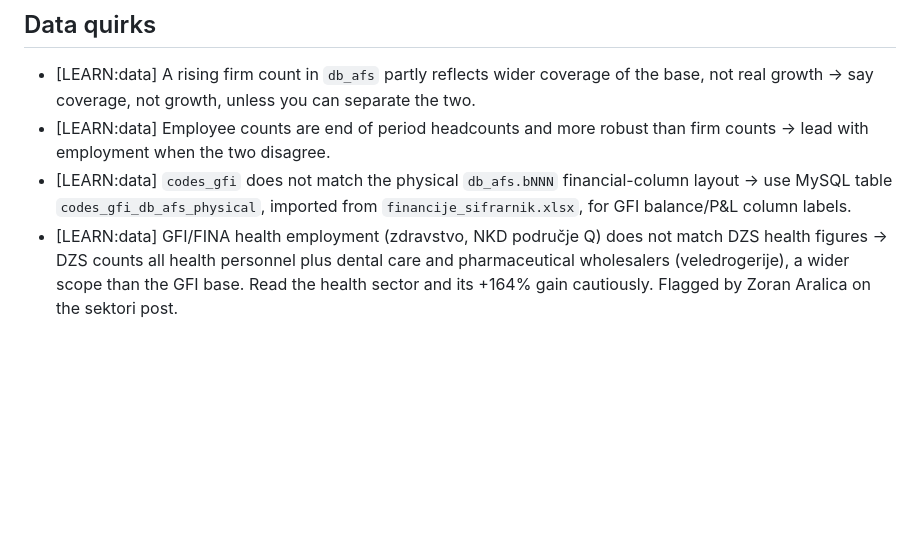
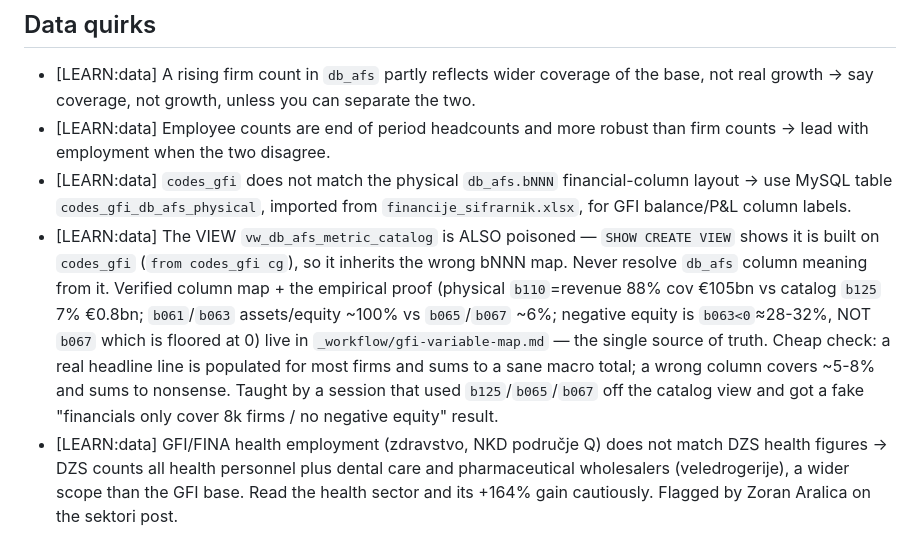
Before and after one commit to MislavSag/CroAIcon, a Markdown page: MEMORY.md, the part around the change. Drawn GitHub-style; blank space fills up the shorter version.

```diff
--- a/MEMORY.md
+++ b/MEMORY.md
@@ -15,6 +15,7 @@ Format for a correction. [LEARN:category] what was wrong → what is right, with
 - [LEARN:data] A rising firm count in `db_afs` partly reflects wider coverage of the base, not real growth → say coverage, not growth, unless you can separate the two.
 - [LEARN:data] Employee counts are end of period headcounts and more robust than firm counts → lead with employment when the two disagree.
 - [LEARN:data] `codes_gfi` does not match the physical `db_afs.bNNN` financial-column layout -> use MySQL table `codes_gfi_db_afs_physical`, imported from `financije_sifrarnik.xlsx`, for GFI balance/P&L column labels.
+- [LEARN:data] The VIEW `vw_db_afs_metric_catalog` is ALSO poisoned — `SHOW CREATE VIEW` shows it is built on `codes_gfi` (`from codes_gfi cg`), so it inherits the wrong bNNN map. Never resolve `db_afs` column meaning from it. Verified column map + the empirical proof (physical `b110`=revenue 88% cov €105bn vs catalog `b125` 7% €0.8bn; `b061`/`b063` assets/equity ~100% vs `b065`/`b067` ~6%; negative equity is `b063<0`≈28-32%, NOT `b067` which is floored at 0) live in `_workflow/gfi-variable-map.md` — the single source of truth. Cheap check: a real headline line is populated for most firms and sums to a sane macro total; a wrong column covers ~5-8% and sums to nonsense. Taught by a session that used `b125`/`b065`/`b067` off the catalog view and got a fake "financials only cover 8k firms / no negative equity" result.
 - [LEARN:data] GFI/FINA health employment (zdravstvo, NKD područje Q) does not match DZS health figures → DZS counts all health personnel plus dental care and pharmaceutical wholesalers (veledrogerije), a wider scope than the GFI base. Read the health sector and its +164% gain cautiously. Flagged by Zoran Aralica on the sektori post.
 
 ## Corrections log
```
Also changed, not shown: _workflow/gfi-variable-map.md (added, +100 -0 lines).
